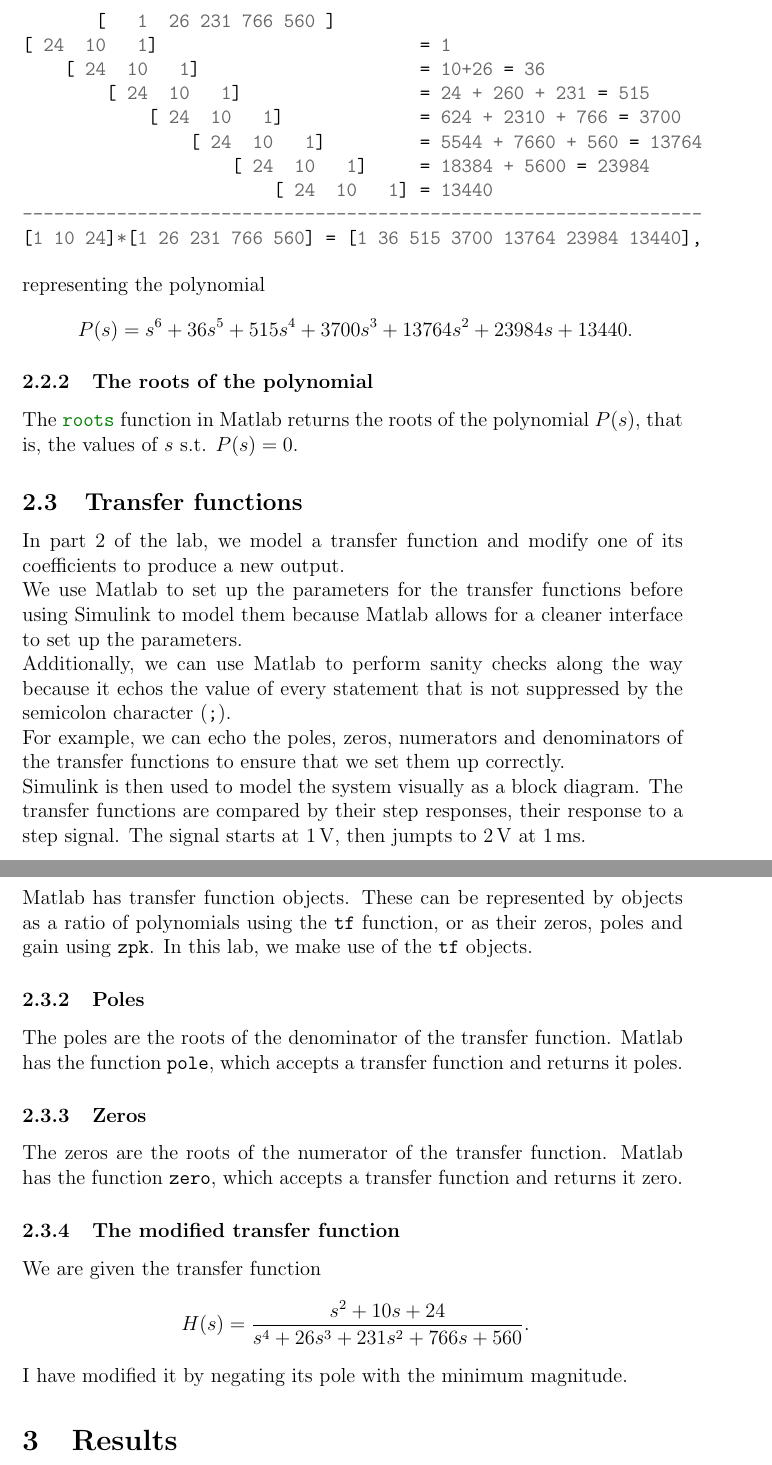
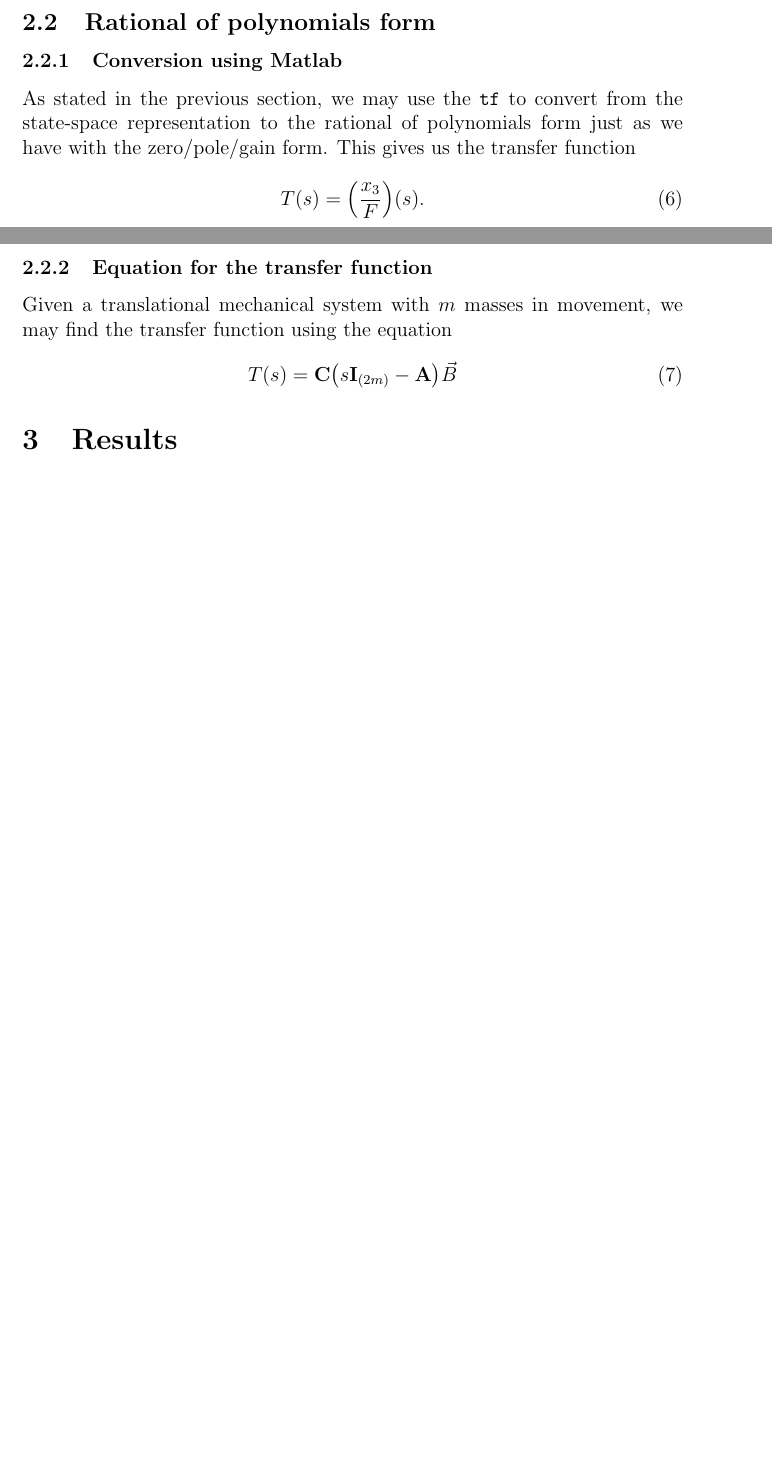
Before and after one commit to lduran2/ece3413-classical_control_systems, a LaTeX document (lab03-lti_systems-lti_transfer_functions/docs/src/main.tex): two parts of pages 8 and 9 of 13 before the commit and two parts of pages 6 and 7 of 11 after it, joined at a grey line, cut at the place of the change, the shorter picture padded with empty space. Compiled offline with pdfLaTeX.

Commit message:
[lab03] conversion to rational; started with equation

```diff
--- a/lab03-lti_systems-lti_transfer_functions/docs/src/main.tex
+++ b/lab03-lti_systems-lti_transfer_functions/docs/src/main.tex
@@ -259,5 +259,6 @@ This is a transfer function, just like the rational of polynomials \mintinline{m
 The $3$ types of objects are mutually convertible,
 by using the target class's function on any transfer function object.
 
-\subsection{Roots and corresponding phase angles of a polynomial}
+\subsection{Rational of polynomials form}
 
+\subsubsection{Conversion using Matlab}
@@ -267,5 +265,16 @@ Of the operations that can be performed on a row vector, $2$ are the \mintinline
 
-\subsubsection{Convolution}\label{sss:conv}
+As stated in the previous section,
+we may use the \mintinline{matlab}{tf} to convert from the state-space representation to the rational of polynomials form
+just as we have with the zero/pole/gain form.
+This gives us the transfer function
+\begin{equation}
+    T\brao*s = \brao*{\frac{x_3}{F}}\brao*s.
+\end{equation}
 
-The \mintinline{matlab}{conv} function is used to convolve two vectors representing polynomial multiplication.
+\subsubsection{Equation for the transfer function}
 
+Given a translational mechanical system with $m$ masses in movement,
+we may find the transfer function using the equation
+\begin{equation}
+    T\brao*s = \mathbf{C}\brao*{s\mathbf{I}_{\brao*{2m}} - \mathbf{A}}\vec{B}
+\end{equation}
@@ -290,68 +283,3 @@ These may be represented by the row vectors
-Then the convolution $\mathbf{v}_1 \ast \mathbf{v}_2$ represents the product $\brao{P_1 P_2}\brao*s$ as follows
-
-\begin{minted}{matlab}
-       [   1  26 231 766 560 ]
-[ 24  10   1]                         = 1
-    [ 24  10   1]                     = 10+26 = 36
-        [ 24  10   1]                 = 24 + 260 + 231 = 515
-            [ 24  10   1]             = 624 + 2310 + 766 = 3700
-                [ 24  10   1]         = 5544 + 7660 + 560 = 13764
-                    [ 24  10   1]     = 18384 + 5600 = 23984
-                        [ 24  10   1] = 13440
------------------------------------------------------------------
-[1 10 24]*[1 26 231 766 560] = [1 36 515 3700 13764 23984 13440],
-\end{minted}
-
-representing the polynomial
-\[
-    P\brao*s = s^6 + 36s^5 + 515s^4 + 3700s^3 + 13764s^2 + 23984s + 13440\rlap.
-\]
-
-\subsubsection{The roots of the polynomial}
-
-The \mintinline{matlab}{roots} function in Matlab returns the roots of the polynomial $P\brao*s$, that is, the values of $s$ s.t. $P\brao*s = 0$.
-
-\subsection{Transfer functions}
-
-In part 2 of the lab, we model a transfer function and modify one of its coefficients to produce a new output.
-
-We use Matlab to set up the parameters for the transfer functions before using Simulink to model them because Matlab allows for a cleaner interface to set up the parameters.
-
-Additionally, we can use Matlab to perform sanity checks along the way because it echos the value of every statement that is not suppressed by the semicolon character (\mintinline{matlab}{;}).
-
-For example, we can echo the poles, zeros, numerators and denominators of the transfer functions to ensure that we set them up correctly.
-
-Simulink is then used to model the system visually as a block diagram.
-The transfer functions are compared by their step responses, their response to a step signal.
-The signal starts at $\SI1\volt$, then jumpts to $\SI2\volt$ at $\SI1{\milli\second}$.
-
-\subsubsection{Transfer functions in Matlab}
-
-Matlab has transfer function objects.
-These can be represented by objects as a ratio of polynomials using the \mintinline{matlab}{tf} function,
-or as their zeros, poles and gain using \mintinline{matlab}{zpk}.
-In this lab, we make use of the \mintinline{matlab}{tf} objects.
-
-\subsubsection{Poles}
-
-The poles are the roots of the denominator of the transfer function.
-Matlab has the function \mintinline{matlab}{pole},
-which accepts a transfer function and returns it poles.
-
-\subsubsection{Zeros}
-
-The zeros are the roots of the numerator of the transfer function.
-Matlab has the function \mintinline{matlab}{zero},
-which accepts a transfer function and returns it zero.
-
-\subsubsection{The modified transfer function}
-
-We are given the transfer function
-\[
-    H\brao*s = \frac{s^2 + 10s + 24}{s^4 + 26s^3 + 231s^2 + 766s + 560}\rlap.
-\]
-
-I have modified it by negating its pole with the minimum magnitude.
 
 \section{Results}
 
```
Also changed, not shown: lab03-lti_systems-lti_transfer_functions/docs/src/main.tex (19 more changed lines).
